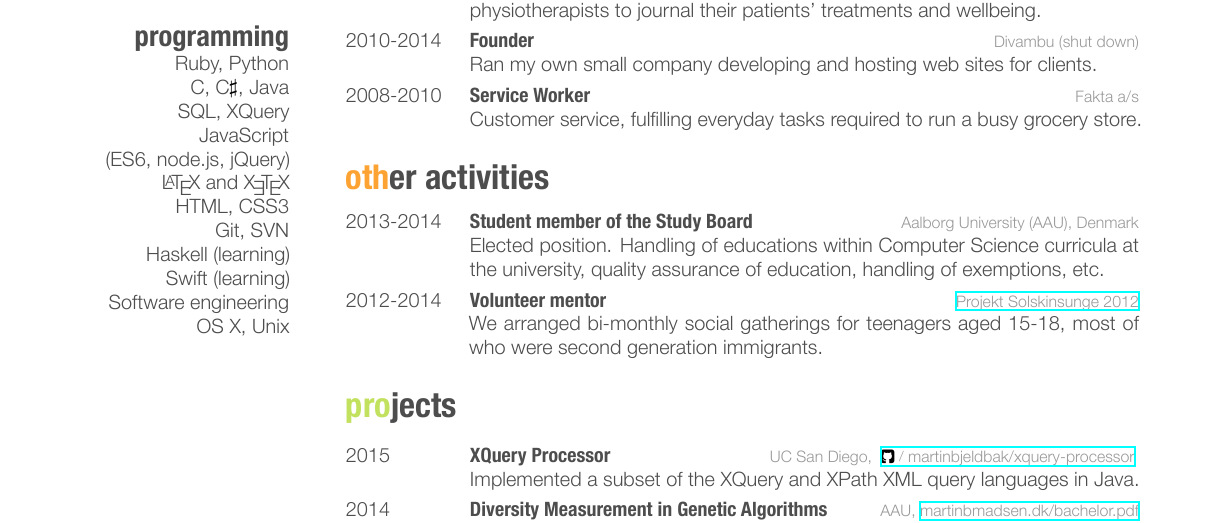
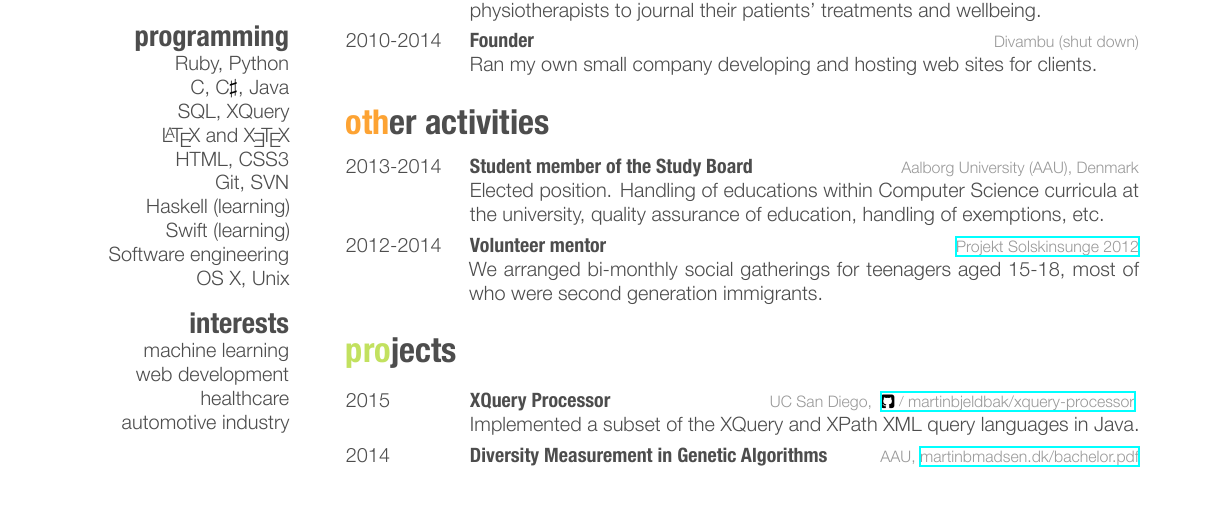
Before and after one commit to martinbjeldbak/cv, a LaTeX CV (martinmadsenCV.tex): part of the page, cut so that both start at the same text. The pictures show the PDF file MartinMadsenCV.pdf that the author committed with the source.

Commit message:
Remove irrelevant job

```diff
--- a/martinmadsenCV.tex
+++ b/martinmadsenCV.tex
@@ -30,8 +30,6 @@
     Ruby, Python
     C, C$\sharp$, Java
     SQL, XQuery
-    JavaScript
-    (ES6, node.js, jQuery)
     \LaTeX\ and \XeTeX
     HTML, CSS3
     Git, SVN
@@ -39,6 +37,11 @@
     Swift (learning)
     Software engineering
     OS X, Unix
+  \section{interests}
+    machine learning
+    web development
+    healthcare
+    automotive industry
 \end{aside}
 
 \section{education}
@@ -80,11 +83,6 @@
     {Founder}
     {Divambu (shut down)}
     {Ran my own small company developing and hosting web sites for clients.}
-  \entry
-    {2008-2010}
-    {Service Worker}
-    {Fakta a/s}
-    {Customer service, fulfilling everyday tasks required to run a busy grocery store.}
 \end{entrylist}
 
 \section{other activities}
```
Also changed, not shown: MartinMadsenCV.pdf, martinmadsenCV.tex (5 more changed lines).
